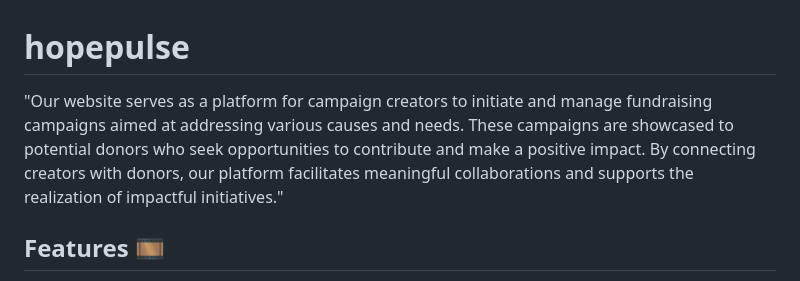
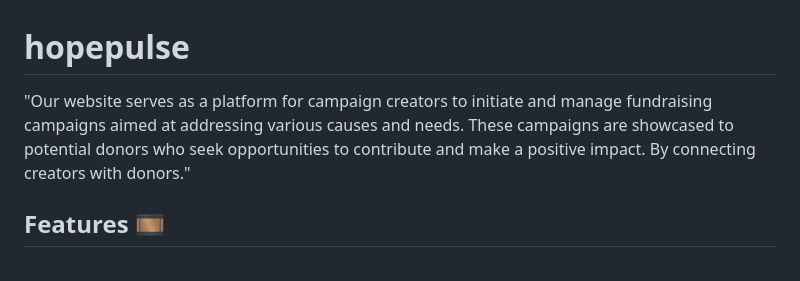
Before and after one commit to nour-ezzehi/hopePulse_backend, a Markdown page: README.md, the part around the change. GitHub-like rendering.

```diff
--- a/README.md
+++ b/README.md
@@ -1,5 +1,5 @@
 # hopepulse
-"Our website serves as a platform for campaign creators to initiate and manage fundraising campaigns aimed at addressing various causes and needs. These campaigns are showcased to potential donors who seek opportunities to contribute and make a positive impact. By connecting creators with donors, our platform facilitates meaningful collaborations and supports the realization of impactful initiatives."
+"Our website serves as a platform for campaign creators to initiate and manage fundraising campaigns aimed at addressing various causes and needs. These campaigns are showcased to potential donors who seek opportunities to contribute and make a positive impact. By connecting creators with donors."
 
 ## Features 🎞️
 
```
